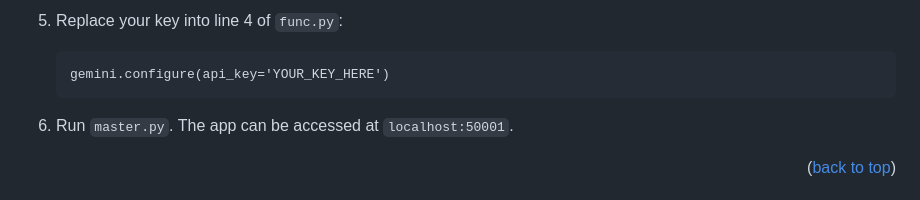
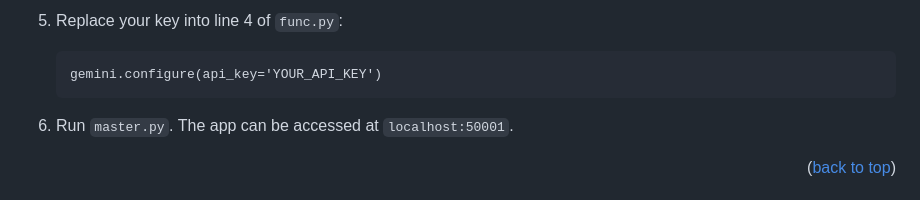
Before and after one commit to rerealising/transcript-summarizer, a Markdown page: README.md, the part around the change. Rendered like a GitHub page.

Commit message:
Update README.md for consistency

````diff
--- a/README.md
+++ b/README.md
@@ -82,7 +82,7 @@ You currently must run the program by downloading the source code and manually i
 
 5. Replace your key into line 4 of `func.py`:
    ```
-   gemini.configure(api_key='YOUR_KEY_HERE')
+   gemini.configure(api_key='YOUR_API_KEY')
    ```
 
 6. Run `master.py`. The app can be accessed at `localhost:50001`.
````
